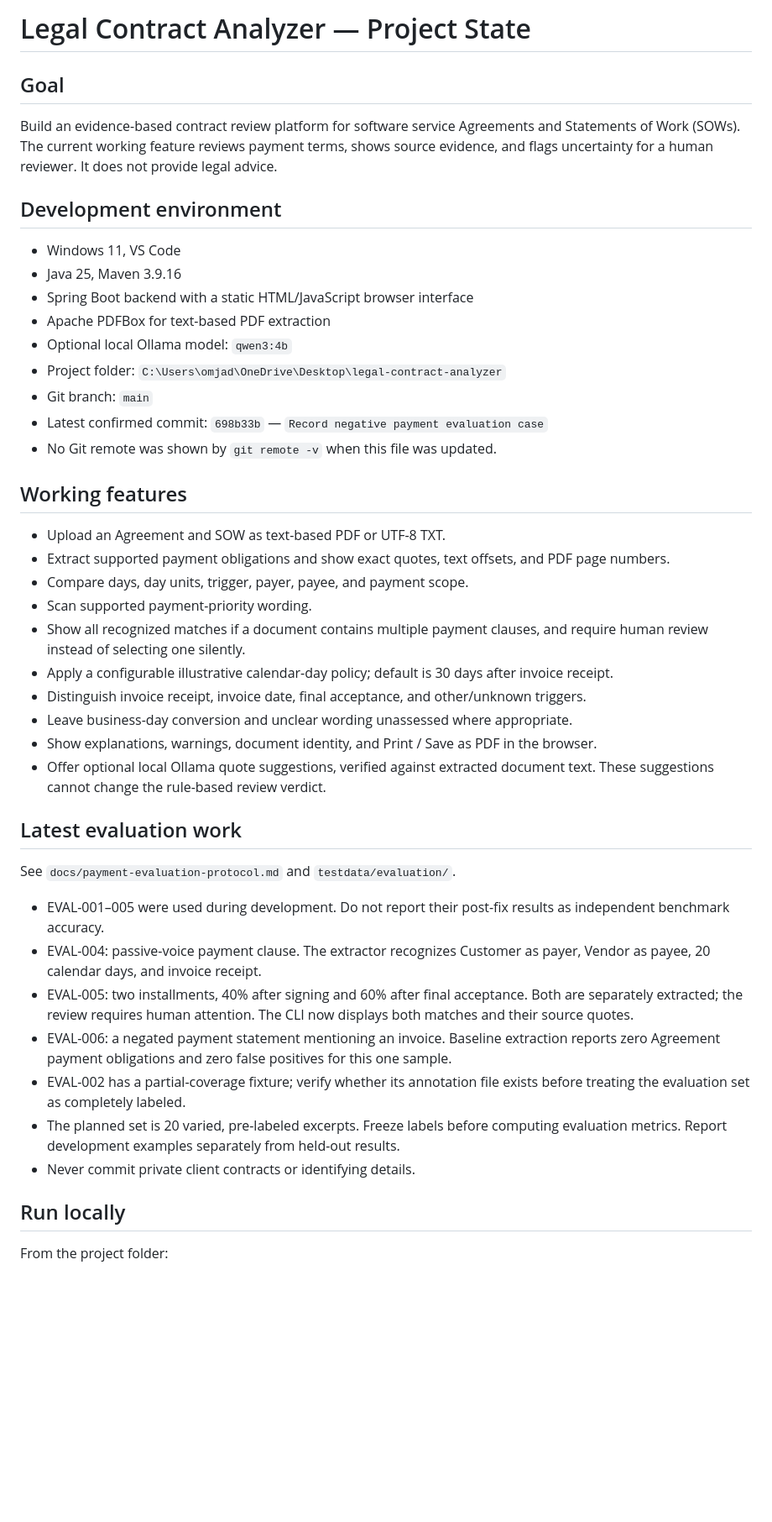
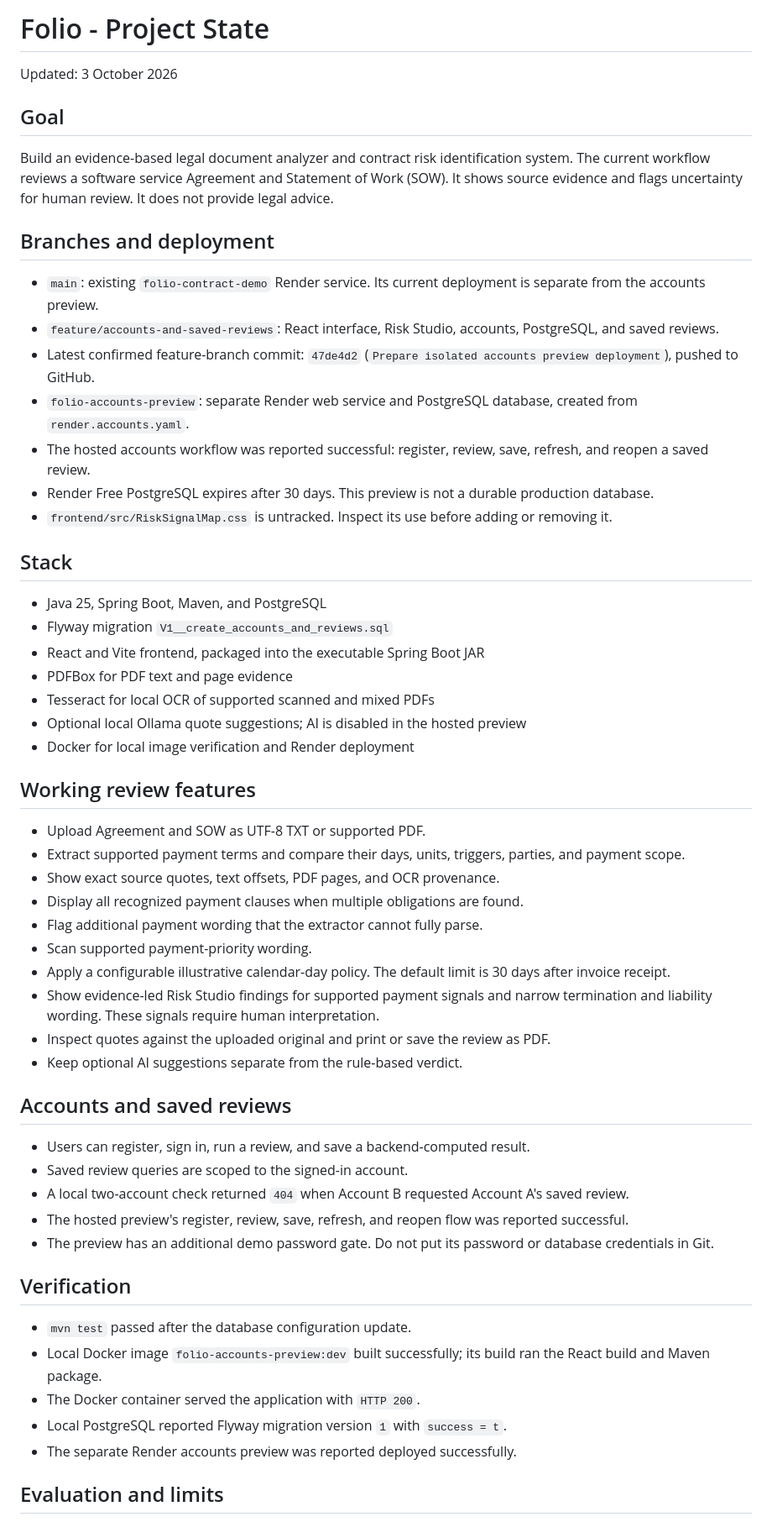
Before and after one commit to OM2412/legal-contract-analyzer, a Markdown page: PROJECT_STATE.md, the part around one of its changes. Shown at 84% size. Rendered like a GitHub page; blank space fills up the shorter version.

Commit message:
Update project state after accounts preview deployment

```diff
--- a/PROJECT_STATE.md
+++ b/PROJECT_STATE.md
@@ -1,47 +1,59 @@
-# Legal Contract Analyzer — Project State
+# Folio - Project State
+
+Updated: 3 October 2026
 
 ## Goal
 
-Build an evidence-based contract review platform for software service Agreements and Statements of Work (SOWs). The current working feature reviews payment terms, shows source evidence, and flags uncertainty for a human reviewer. It does not provide legal advice.
+Build an evidence-based legal document analyzer and contract risk identification system. The current workflow reviews a software service Agreement and Statement of Work (SOW). It shows source evidence and flags uncertainty for human review. It does not provide legal advice.
 
-## Development environment
+## Branches and deployment
 
-- Windows 11, VS Code
-- Java 25, Maven 3.9.16
-- Spring Boot backend with a static HTML/JavaScript browser interface
-- Apache PDFBox for text-based PDF extraction
-- Optional local Ollama model: `qwen3:4b`
-- Project folder: `C:\Users\omjad\OneDrive\Desktop\legal-contract-analyzer`
-- Git branch: `main`
-- Latest confirmed commit: `698b33b` — `Record negative payment evaluation case`
-- No Git remote was shown by `git remote -v` when this file was updated.
+- `main`: existing `folio-contract-demo` Render service. Its current deployment is separate from the accounts preview.
+- `feature/accounts-and-saved-reviews`: React interface, Risk Studio, accounts, PostgreSQL, and saved reviews.
+- Latest confirmed feature-branch commit: `47de4d2` (`Prepare isolated accounts preview deployment`), pushed to GitHub.
+- `folio-accounts-preview`: separate Render web service and PostgreSQL database, created from `render.accounts.yaml`.
+- The hosted accounts workflow was reported successful: register, review, save, refresh, and reopen a saved review.
+- Render Free PostgreSQL expires after 30 days. This preview is not a durable production database.
+- `frontend/src/RiskSignalMap.css` is untracked. Inspect its use before adding or removing it.
 
-## Working features
+## Stack
 
-- Upload an Agreement and SOW as text-based PDF or UTF-8 TXT.
-- Extract supported payment obligations and show exact quotes, text offsets, and PDF page numbers.
-- Compare days, day units, trigger, payer, payee, and payment scope.
+- Java 25, Spring Boot, Maven, and PostgreSQL
+- Flyway migration `V1__create_accounts_and_reviews.sql`
+- React and Vite frontend, packaged into the executable Spring Boot JAR
+- PDFBox for PDF text and page evidence
+- Tesseract for local OCR of supported scanned and mixed PDFs
+- Optional local Ollama quote suggestions; AI is disabled in the hosted preview
+- Docker for local image verification and Render deployment
+
+## Working review features
+
+- Upload Agreement and SOW as UTF-8 TXT or supported PDF.
+- Extract supported payment terms and compare their days, units, triggers, parties, and payment scope.
+- Show exact source quotes, text offsets, PDF pages, and OCR provenance.
+- Display all recognized payment clauses when multiple obligations are found.
+- Flag additional payment wording that the extractor cannot fully parse.
 - Scan supported payment-priority wording.
-- Show all recognized matches if a document contains multiple payment clauses, and require human review instead of selecting one silently.
-- Apply a configurable illustrative calendar-day policy; default is 30 days after invoice receipt.
-- Distinguish invoice receipt, invoice date, final acceptance, and other/unknown triggers.
-- Leave business-day conversion and unclear wording unassessed where appropriate.
-- Show explanations, warnings, document identity, and Print / Save as PDF in the browser.
-- Offer optional local Ollama quote suggestions, verified against extracted document text. These suggestions cannot change the rule-based review verdict.
+- Apply a configurable illustrative calendar-day policy. The default limit is 30 days after invoice receipt.
+- Show evidence-led Risk Studio findings for supported payment signals and narrow termination and liability wording. These signals require human interpretation.
+- Inspect quotes against the uploaded original and print or save the review as PDF.
+- Keep optional AI suggestions separate from the rule-based verdict.
 
-## Latest evaluation work
+## Accounts and saved reviews
 
-See `docs/payment-evaluation-protocol.md` and `testdata/evaluation/`.
+- Users can register, sign in, run a review, and save a backend-computed result.
+- Saved review queries are scoped to the signed-in account.
+- A local two-account check returned `404` when Account B requested Account A's saved review.
+- The hosted preview's register, review, save, refresh, and reopen flow was reported successful.
+- The preview has an additional demo password gate. Do not put its password or database credentials in Git.
 
-- EVAL-001–005 were used during development. Do not report their post-fix results as independent benchmark accuracy.
-- EVAL-004: passive-voice payment clause. The extractor recognizes Customer as payer, Vendor as payee, 20 calendar days, and invoice receipt.
-- EVAL-005: two installments, 40% after signing and 60% after final acceptance. Both are separately extracted; the review requires human attention. The CLI now displays both matches and their source quotes.
-- EVAL-006: a negated payment statement mentioning an invoice. Baseline extraction reports zero Agreement payment obligations and zero false positives for this one sample.
-- EVAL-002 has a partial-coverage fixture; verify whether its annotation file exists before treating the evaluation set as completely labeled.
-- The planned set is 20 varied, pre-labeled excerpts. Freeze labels before computing evaluation metrics. Report development examples separately from held-out results.
-- Never commit private client contracts or identifying details.
+## Verification
 
-## Run locally
+- `mvn test` passed after the database configuration update.
+- Local Docker image `folio-accounts-preview:dev` built successfully; its build ran the React build and Maven package.
+- The Docker container served the application with `HTTP 200`.
+- Local PostgreSQL reported Flyway migration version `1` with `success = t`.
+- The separate Render accounts preview was reported deployed successfully.
 
-From the project folder:
+## Evaluation and limits
 
```
Also changed, not shown: other parts of PROJECT_STATE.md (+15 -29 lines).
